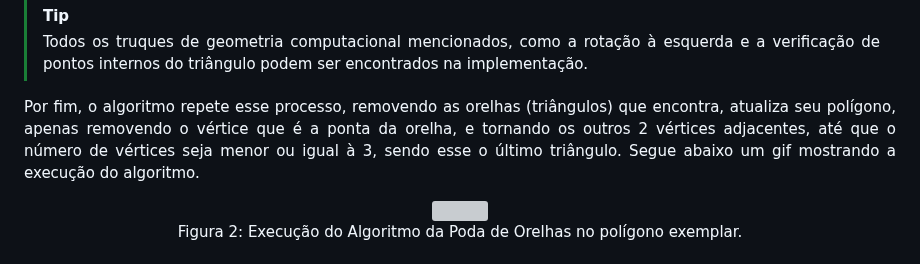
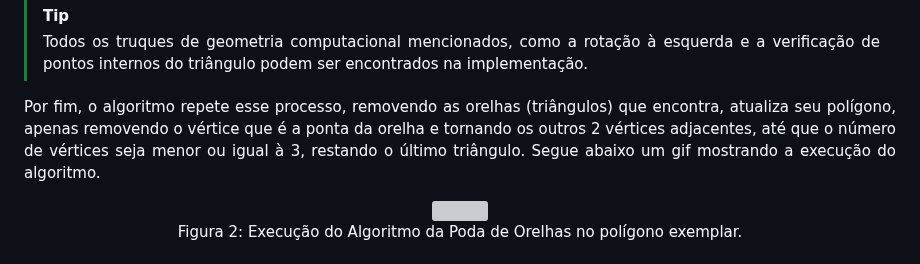
Before and after one commit to bdlemos/Art-gallery-problem, a Markdown page: README.md, the part around the change. Rendered like a GitHub page; grey boxes are pictures that could not be loaded.

```diff
--- a/README.md
+++ b/README.md
@@ -95,7 +95,7 @@ Depois, verificar se não tem nenhum vértice V<sub>k</sub> qualquer interno ao
 
 <div align="justify">
 
-Por fim, o algoritmo repete esse processo, removendo as orelhas (triângulos) que encontra, atualiza seu polígono, apenas removendo o vértice que é a ponta da orelha, e tornando os outros 2 vértices adjacentes, até que o número de vértices seja menor ou igual à 3, sendo esse o último triângulo. Segue abaixo um gif mostrando a execução do algoritmo.
+Por fim, o algoritmo repete esse processo, removendo as orelhas (triângulos) que encontra, atualiza seu polígono, apenas removendo o vértice que é a ponta da orelha e tornando os outros 2 vértices adjacentes, até que o número de vértices seja menor ou igual à 3, restando o último triângulo. Segue abaixo um gif mostrando a execução do algoritmo.
 
 </div>
 
```
